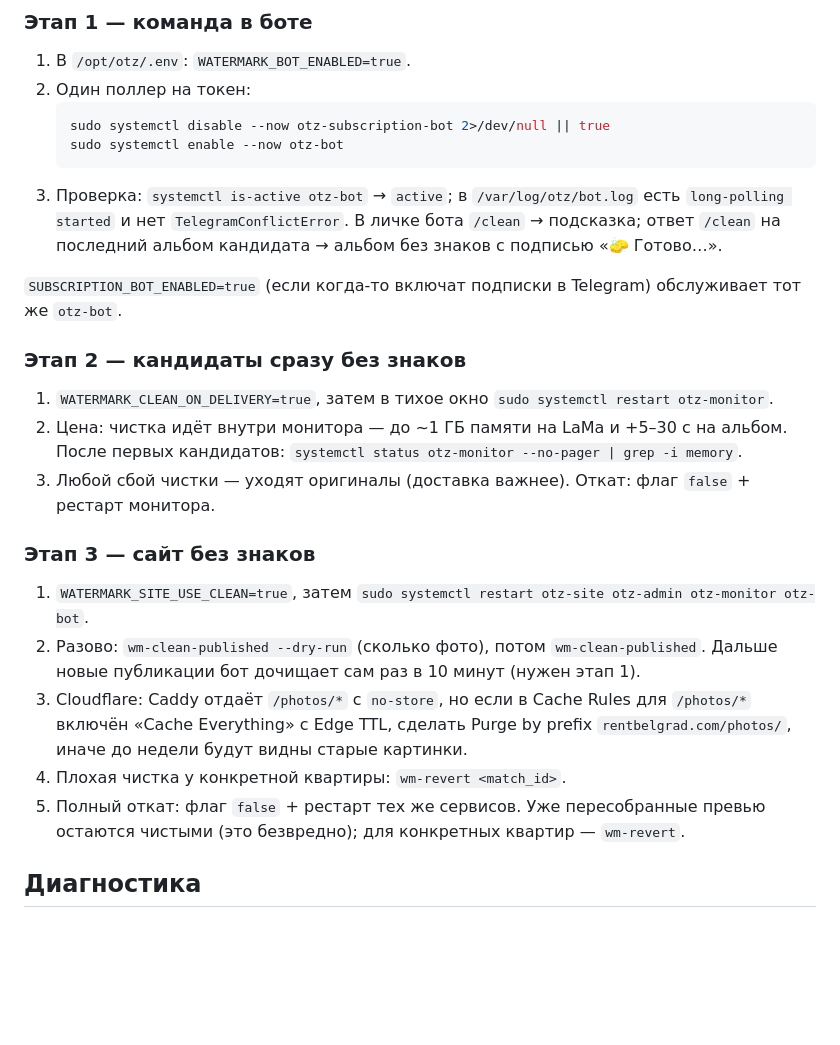
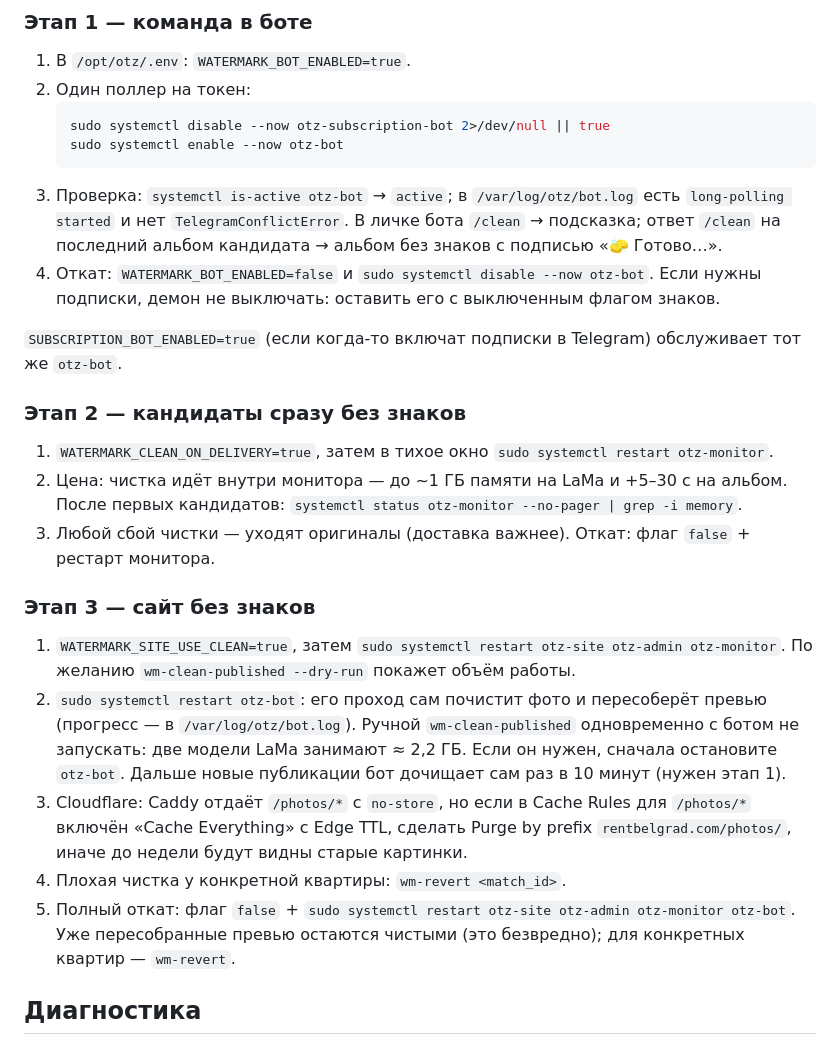
Before and after one commit to MWildFire/BelgradAppartment, a Markdown page: docs/operations/watermark-remover.md, the part around the change. Drawn GitHub-style; blank space fills up the shorter version.

Commit message:
fix(watermark): runbook rollback and stage 3 order (13.8)
Co-Authored-By: Claude Haiku 5.5 <noreply@anthropic.com>

```diff
--- a/docs/operations/watermark-remover.md
+++ b/docs/operations/watermark-remover.md
@@ -83,6 +83,8 @@ sudo -u otz bash -c 'cd /opt/otz && rm -rf /tmp/wm-qa-in /tmp/wm-qa-out && mkdir
 3. Проверка: `systemctl is-active otz-bot` → `active`; в `/var/log/otz/bot.log` есть
    `long-polling started` и нет `TelegramConflictError`. В личке бота `/clean` → подсказка;
    ответ `/clean` на последний альбом кандидата → альбом без знаков с подписью «🧽 Готово…».
+4. Откат: `WATERMARK_BOT_ENABLED=false` и `sudo systemctl disable --now otz-bot`. Если нужны
+   подписки, демон не выключать: оставить его с выключенным флагом знаков.
 
 `SUBSCRIPTION_BOT_ENABLED=true` (если когда-то включат подписки в Telegram) обслуживает тот же
 `otz-bot`.
@@ -97,14 +99,17 @@ sudo -u otz bash -c 'cd /opt/otz && rm -rf /tmp/wm-qa-in /tmp/wm-qa-out && mkdir
 ### Этап 3 — сайт без знаков
 
 1. `WATERMARK_SITE_USE_CLEAN=true`, затем
-   `sudo systemctl restart otz-site otz-admin otz-monitor otz-bot`.
-2. Разово: `wm-clean-published --dry-run` (сколько фото), потом `wm-clean-published`.
-   Дальше новые публикации бот дочищает сам раз в 10 минут (нужен этап 1).
+   `sudo systemctl restart otz-site otz-admin otz-monitor`. По желанию `wm-clean-published --dry-run`
+   покажет объём работы.
+2. `sudo systemctl restart otz-bot`: его проход сам почистит фото и пересоберёт превью (прогресс —
+   в `/var/log/otz/bot.log`). Ручной `wm-clean-published` одновременно с ботом не запускать: две
+   модели LaMa занимают ≈ 2,2 ГБ. Если он нужен, сначала остановите `otz-bot`. Дальше новые
+   публикации бот дочищает сам раз в 10 минут (нужен этап 1).
 3. Cloudflare: Caddy отдаёт `/photos/*` с `no-store`, но если в Cache Rules для `/photos/*`
    включён «Cache Everything» с Edge TTL, сделать Purge by prefix `rentbelgrad.com/photos/`,
    иначе до недели будут видны старые картинки.
 4. Плохая чистка у конкретной квартиры: `wm-revert <match_id>`.
-5. Полный откат: флаг `false` + рестарт тех же сервисов. Уже пересобранные превью остаются
+5. Полный откат: флаг `false` + `sudo systemctl restart otz-site otz-admin otz-monitor otz-bot`. Уже пересобранные превью остаются
    чистыми (это безвредно); для конкретных квартир — `wm-revert`.
 
 ## Диагностика
```
